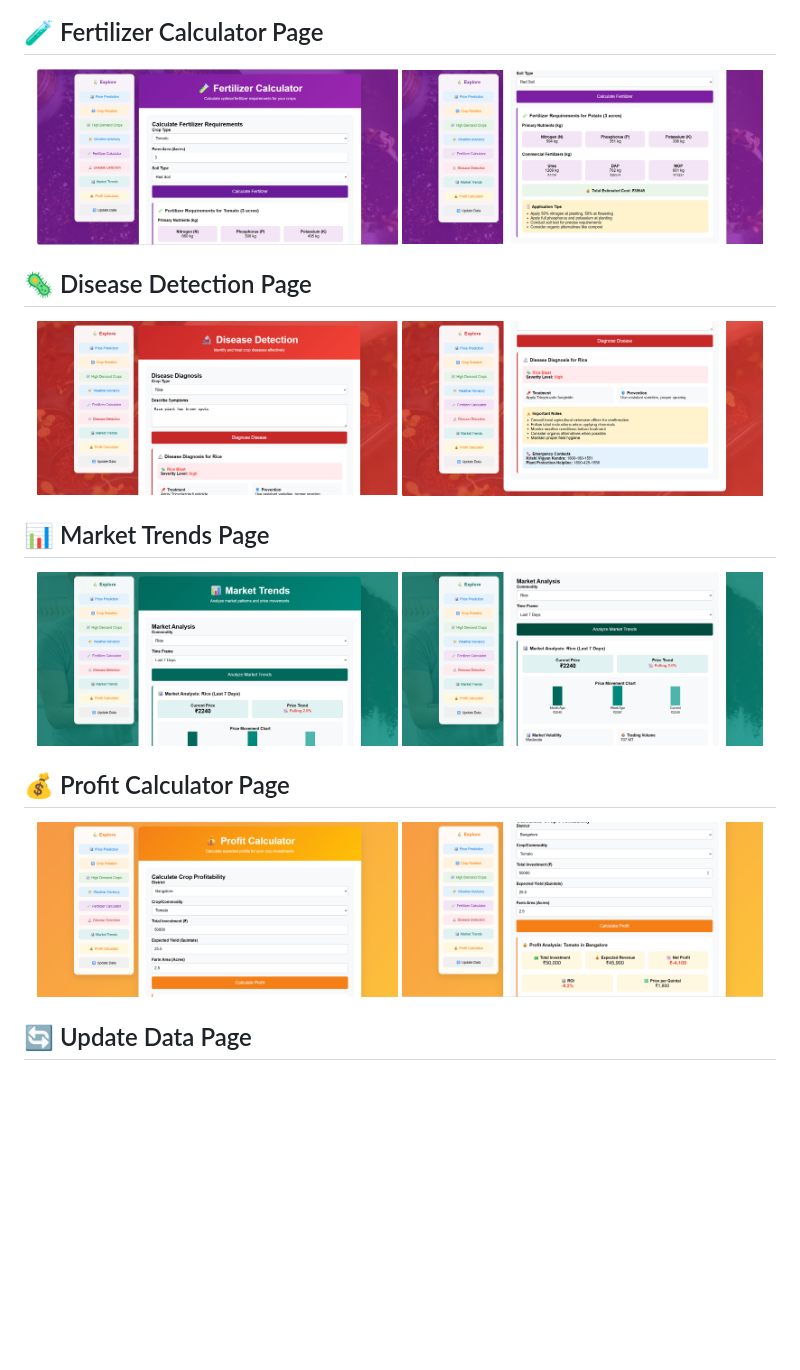
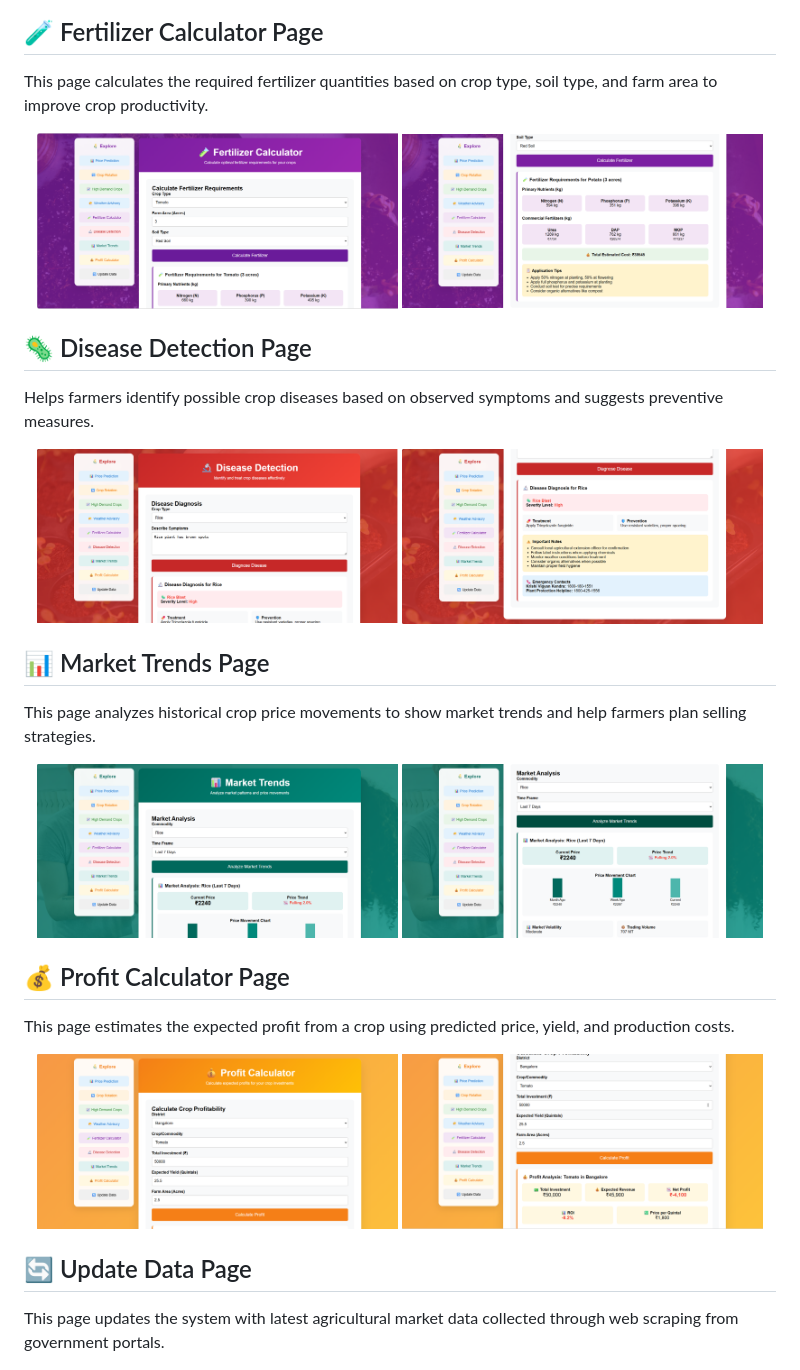
Before and after one commit to Rithika48/Real_Time_Crop_price_prediction, a Markdown page: README.md, the part around the change. GitHub-like rendering; blank space fills up the shorter version.

```diff
--- a/README.md
+++ b/README.md
@@ -268,6 +268,8 @@ Provides real-time weather information for a selected district and generates far
 
 ## 🧪 Fertilizer Calculator Page
 
+This page calculates the required fertilizer quantities based on crop type, soil type, and farm area to improve crop productivity.
+
 
 <p align="center">
   <img src="screenshots/Fertilizer1.png" width="48%" />
@@ -277,6 +279,7 @@ Provides real-time weather information for a selected district and generates far
 
 ## 🦠 Disease Detection Page
 
+Helps farmers identify possible crop diseases based on observed symptoms and suggests preventive measures.
 
 <p align="center">
   <img src="screenshots/disease1.png" width="48%" />
@@ -285,6 +288,8 @@ Provides real-time weather information for a selected district and generates far
 
 
 ## 📊 Market Trends Page
+
+This page analyzes historical crop price movements to show market trends and help farmers plan selling strategies.
 
 
 <p align="center">
@@ -295,6 +300,8 @@ Provides real-time weather information for a selected district and generates far
 
 ## 💰 Profit Calculator Page
 
+This page estimates the expected profit from a crop using predicted price, yield, and production costs.
+
 
 <p align="center">
   <img src="screenshots/proft1.png" width="48%" />
@@ -304,5 +311,7 @@ Provides real-time weather information for a selected district and generates far
 
 ## 🔄 Update Data Page
 
+This page updates the system with latest agricultural market data collected through web scraping from government portals.
+
 
 ![Price Prediction Page](screenshots/train1.png)
```
